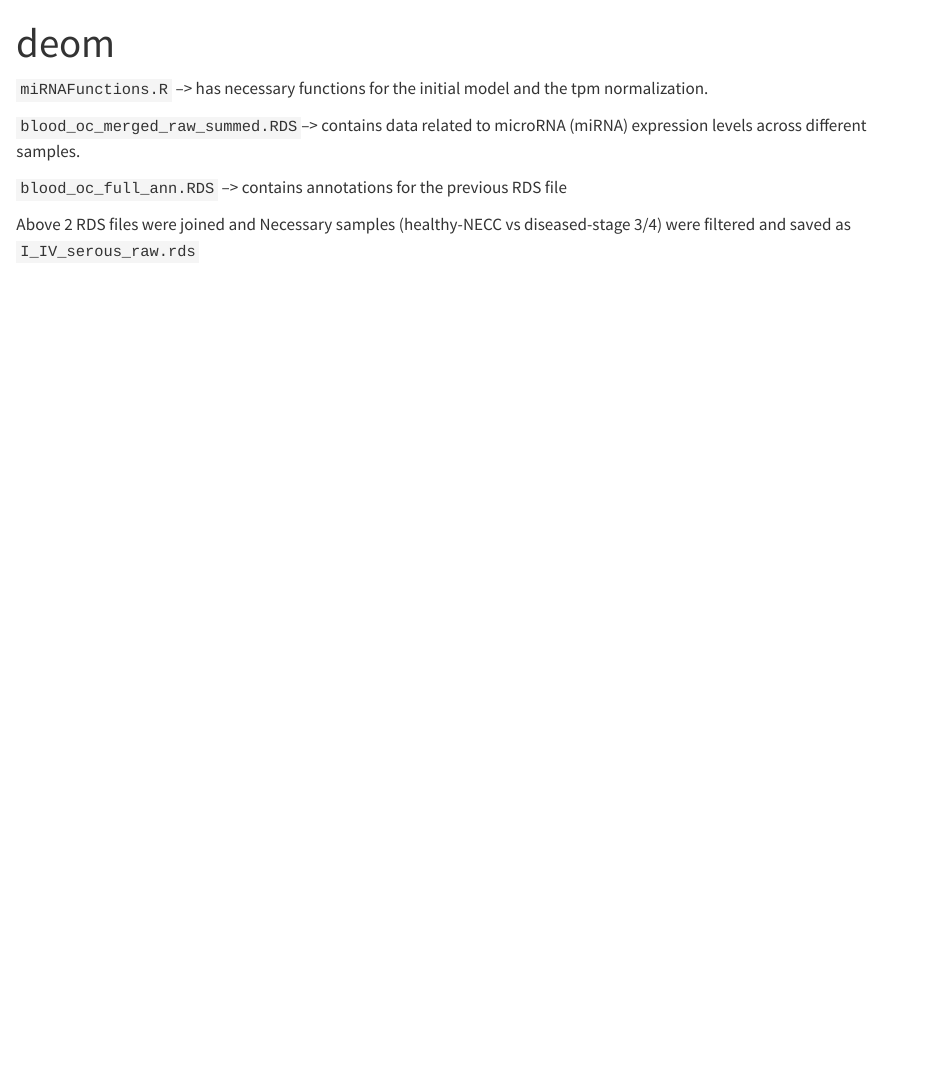
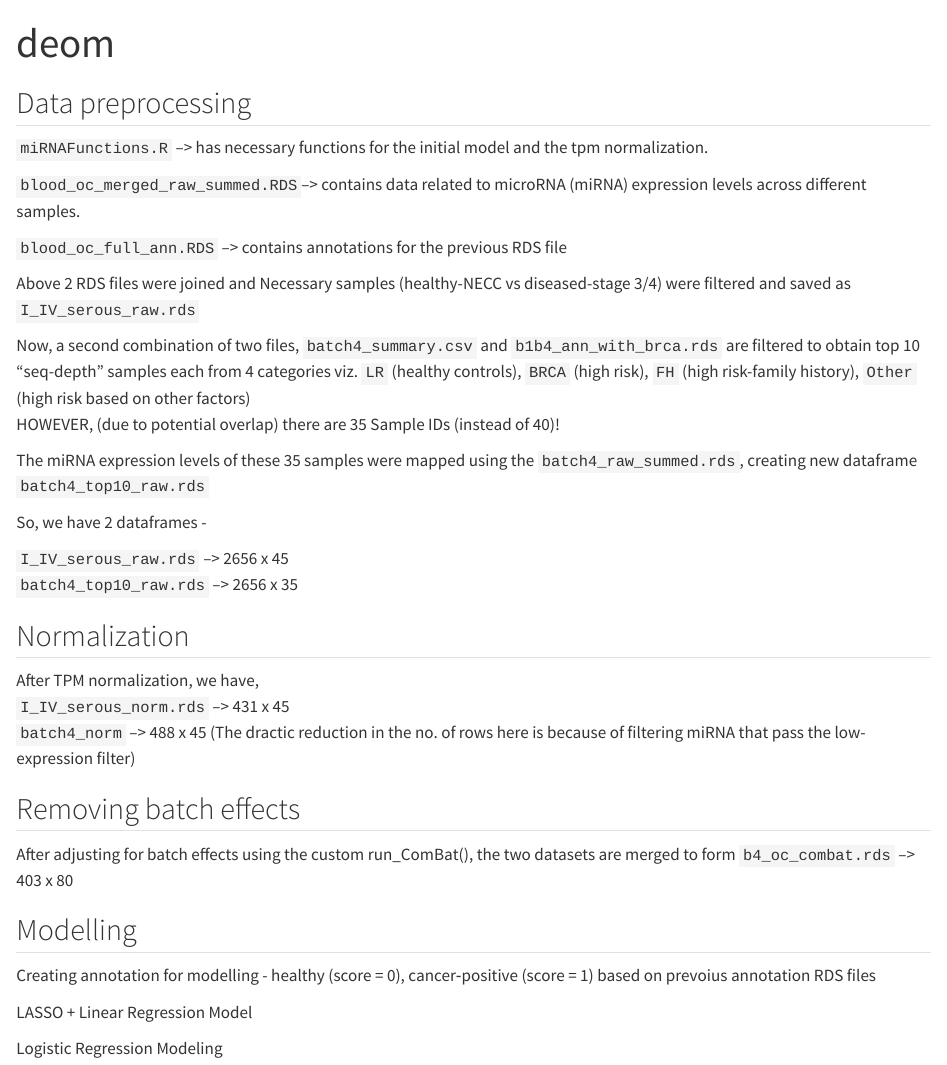
Before and after one commit to adisa4sure/Ovarianc_Cancer_miRNA, a Quarto document (partha/report_uptoDec24.qmd): the page in a window 1100 px wide, from its top. Rendered offline with R 4.5, knitr and Pandoc in place of Quarto, with nearby package versions.

Commit message:
Add report_uptoDec24.qmd

```diff
--- a/partha/report_uptoDec24.qmd
+++ b/partha/report_uptoDec24.qmd
@@ -4,10 +4,47 @@ format: html
 editor: visual
 ---
 
-`miRNAFunctions.R` --> has necessary functions for the initial model and the tpm normalization.
+## Data preprocessing
 
-`blood_oc_merged_raw_summed.RDS`--> contains data related to microRNA (miRNA) expression levels across different samples.
+`miRNAFunctions.R` --\> has necessary functions for the initial model and the tpm normalization.
 
-`blood_oc_full_ann.RDS` --> contains annotations for the previous RDS file
+`blood_oc_merged_raw_summed.RDS`--\> contains data related to microRNA (miRNA) expression levels across different samples.
+
+`blood_oc_full_ann.RDS` --\> contains annotations for the previous RDS file
 
 Above 2 RDS files were joined and Necessary samples (healthy-NECC vs diseased-stage 3/4) were filtered and saved as `I_IV_serous_raw.rds`
+
+
+Now, a second combination of two files, `batch4_summary.csv` and `b1b4_ann_with_brca.rds` are filtered to obtain top 10 "seq-depth" samples each from 4 categories viz. `LR` (healthy controls), `BRCA` (high risk), `FH` (high risk-family history), `Other` (high risk based on other factors)
+HOWEVER, (due to potential overlap) there are 35 Sample IDs (instead of 40)!
+
+
+The miRNA expression levels of these 35 samples were mapped using the `batch4_raw_summed.rds`, creating new dataframe `batch4_top10_raw.rds`
+
+So, we have 2 dataframes -
+
+`I_IV_serous_raw.rds` --> 2656 x 45
+`batch4_top10_raw.rds` --> 2656 x 35
+
+
+## Normalization
+
+After TPM normalization, we have,
+`I_IV_serous_norm.rds` --> 431 x 45
+`batch4_norm` --> 488 x 45
+(The dractic reduction in the no. of rows here is because of filtering miRNA that pass the low-expression filter)
+
+
+## Removing batch effects
+
+After adjusting for batch effects using the custom run_ComBat(), the two datasets are merged to form `b4_oc_combat.rds` --> 403 x 80
+
+
+## Modelling
+
+Creating annotation for modelling - healthy (score = 0), cancer‐positive (score = 1) based on prevoius annotation RDS files
+
+
+LASSO + Linear Regression Model
+
+Logistic Regression Modeling
```
